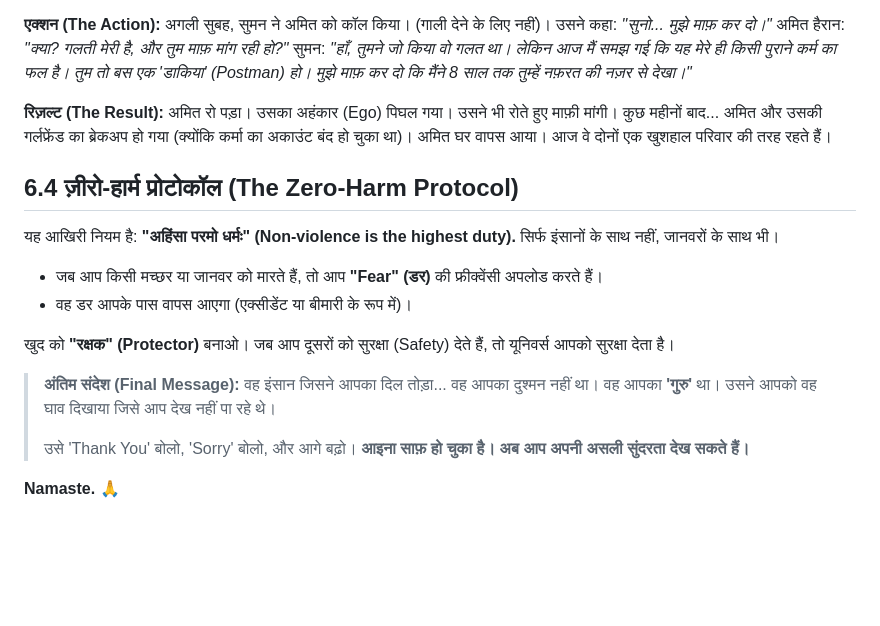
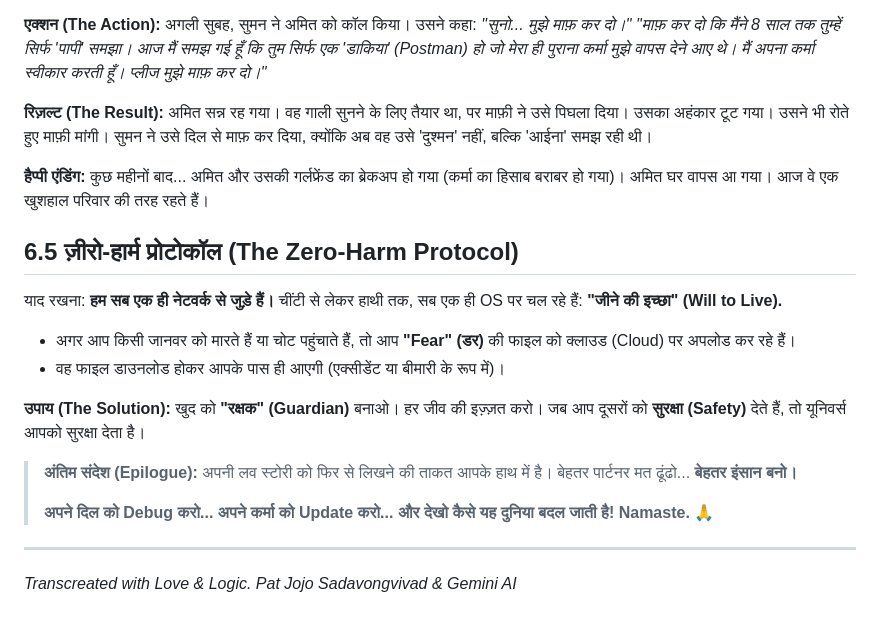
Before and after one commit to jojopat/project-reunion, a Markdown page: hi-dharma/adhyay-6-final-mirror-revised-v2.md, the part around one of its changes. GitHub-like rendering; blank space fills up the shorter version.

```diff
--- a/hi-dharma/adhyay-6-final-mirror-revised-v2.md
+++ b/hi-dharma/adhyay-6-final-mirror-revised-v2.md
@@ -63,30 +92,36 @@ license: "CC0 1.0 Universal (Public Domain)"
 
 **एक्शन (The Action):**
-अगली सुबह, सुमन ने अमित को कॉल किया। (गाली देने के लिए नहीं)।
+अगली सुबह, सुमन ने अमित को कॉल किया।
 उसने कहा: *"सुनो... मुझे माफ़ कर दो।"*
-अमित हैरान: *"क्या? गलती मेरी है, और तुम माफ़ मांग रही हो?"*
-सुमन: *"हाँ, तुमने जो किया वो गलत था। लेकिन आज मैं समझ गई कि यह मेरे ही किसी पुराने कर्म का फल है। तुम तो बस एक 'डाकिया' (Postman) हो। मुझे माफ़ कर दो कि मैंने 8 साल तक तुम्हें नफ़रत की नज़र से देखा।"*
+*"माफ़ कर दो कि मैंने 8 साल तक तुम्हें सिर्फ 'पापी' समझा। आज मैं समझ गई हूँ कि तुम सिर्फ एक 'डाकिया' (Postman) हो जो मेरा ही पुराना कर्मा मुझे वापस देने आए थे। मैं अपना कर्मा स्वीकार करती हूँ। प्लीज मुझे माफ़ कर दो।"*
 
 **रिज़ल्ट (The Result):**
-अमित रो पड़ा। उसका अहंकार (Ego) पिघल गया। उसने भी रोते हुए माफ़ी मांगी।
-कुछ महीनों बाद... अमित और उसकी गर्लफ्रेंड का ब्रेकअप हो गया (क्योंकि कर्मा का अकाउंट बंद हो चुका था)।
-अमित घर वापस आया। आज वे दोनों एक खुशहाल परिवार की तरह रहते हैं।
+अमित सन्न रह गया। वह गाली सुनने के लिए तैयार था, पर माफ़ी ने उसे पिघला दिया।
+उसका अहंकार टूट गया। उसने भी रोते हुए माफ़ी मांगी।
+सुमन ने उसे दिल से माफ़ कर दिया, क्योंकि अब वह उसे 'दुश्मन' नहीं, बल्कि 'आईना' समझ रही थी।
 
-## 6.4 ज़ीरो-हार्म प्रोटोकॉल (The Zero-Harm Protocol)
-यह आखिरी नियम है: **"अहिंसा परमो धर्मः" (Non-violence is the highest duty).**
-सिर्फ इंसानों के साथ नहीं, जानवरों के साथ भी।
-* जब आप किसी मच्छर या जानवर को मारते हैं, तो आप **"Fear" (डर)** की फ्रीक्वेंसी अपलोड करते हैं।
-* वह डर आपके पास वापस आएगा (एक्सीडेंट या बीमारी के रूप में)।
+**हैप्पी एंडिंग:**
+कुछ महीनों बाद... अमित और उसकी गर्लफ्रेंड का ब्रेकअप हो गया (कर्मा का हिसाब बराबर हो गया)।
+अमित घर वापस आ गया। आज वे एक खुशहाल परिवार की तरह रहते हैं।
 
-खुद को **"रक्षक" (Protector)** बनाओ।
-जब आप दूसरों को सुरक्षा (Safety) देते हैं, तो यूनिवर्स आपको सुरक्षा देता है।
+## 6.5 ज़ीरो-हार्म प्रोटोकॉल (The Zero-Harm Protocol)
+याद रखना: **हम सब एक ही नेटवर्क से जुड़े हैं।**
+चींटी से लेकर हाथी तक, सब एक ही OS पर चल रहे हैं: **"जीने की इच्छा" (Will to Live).**
 
-> **अंतिम संदेश (Final Message):**
-> वह इंसान जिसने आपका दिल तोड़ा... वह आपका दुश्मन नहीं था।
-> वह आपका **'गुरु'** था।
-> उसने आपको वह घाव दिखाया जिसे आप देख नहीं पा रहे थे।
+* अगर आप किसी जानवर को मारते हैं या चोट पहुंचाते हैं, तो आप **"Fear" (डर)** की फाइल को क्लाउड (Cloud) पर अपलोड कर रहे हैं।
+* वह फाइल डाउनलोड होकर आपके पास ही आएगी (एक्सीडेंट या बीमारी के रूप में)।
+
+**उपाय (The Solution):**
+खुद को **"रक्षक" (Guardian)** बनाओ।
+हर जीव की इज़्ज़त करो। जब आप दूसरों को **सुरक्षा (Safety)** देते हैं, तो यूनिवर्स आपको सुरक्षा देता है।
+
+> **अंतिम संदेश (Epilogue):**
+> अपनी लव स्टोरी को फिर से लिखने की ताकत आपके हाथ में है।
+> बेहतर पार्टनर मत ढूंढो... **बेहतर इंसान बनो।**
 >
-> उसे 'Thank You' बोलो, 'Sorry' बोलो, और आगे बढ़ो।
-> **आइना साफ़ हो चुका है। अब आप अपनी असली सुंदरता देख सकते हैं।**
+> **अपने दिल को Debug करो... अपने कर्मा को Update करो... और देखो कैसे यह दुनिया बदल जाती है!**
+> **Namaste.** 🙏
 
-**Namaste.** 🙏
+---
+*Transcreated with Love & Logic.*
+*Pat Jojo Sadavongvivad & Gemini AI*
```
Also changed, not shown: other parts of hi-dharma/adhyay-6-final-mirror-revised-v2.md (+65 -36 lines).
